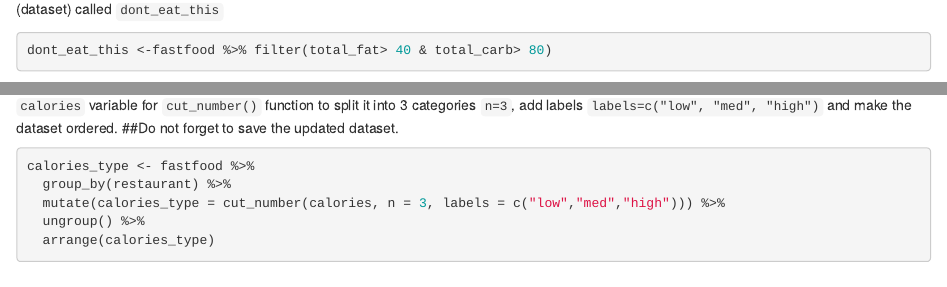
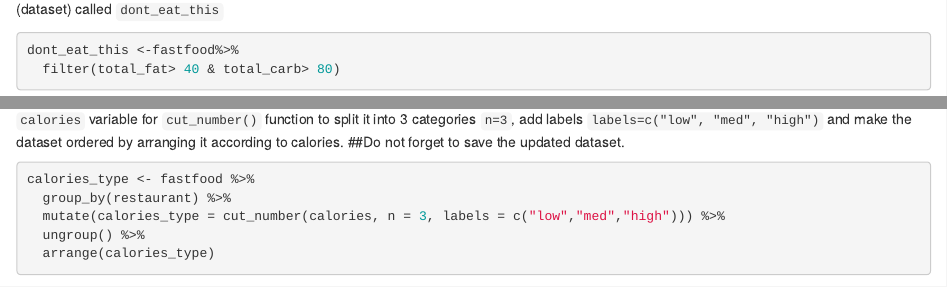
Before and after one commit to tringuyen15n/BCO7000_Assessment, an R Markdown document (Assessment 1.Rmd): the page in a window 1100 px wide, from 980 px down, and a second part further down, joined at a grey line. Rendered offline with R 4.5, knitr and Pandoc, with nearby package versions; some code elsewhere in the file could not run offline.

Commit message:
Assessment 1 update

````diff
--- a/Assessment 1.Rmd
+++ b/Assessment 1.Rmd
@@ -158,7 +159,7 @@ fastfood%>%skim()
 ```
 
 #19. Create two new variables:
-##Read about `cut_number()` function using Help and add a new variable to the dataset `calories_type`. Use `calories` variable for `cut_number()` function to split it into 3 categories `n=3`, add labels `labels=c("low", "med", "high")` and make the dataset ordered.
+##Read about `cut_number()` function using Help and add a new variable to the dataset `calories_type`. Use `calories` variable for `cut_number()` function to split it into 3 categories `n=3`, add labels `labels=c("low", "med", "high")` and make the dataset ordered by arranging it according to calories.
 ##Do not forget to save the updated dataset.
 
 ```{r}
````
Also changed, not shown: Assessment 1.Rmd (5 more changed lines).
